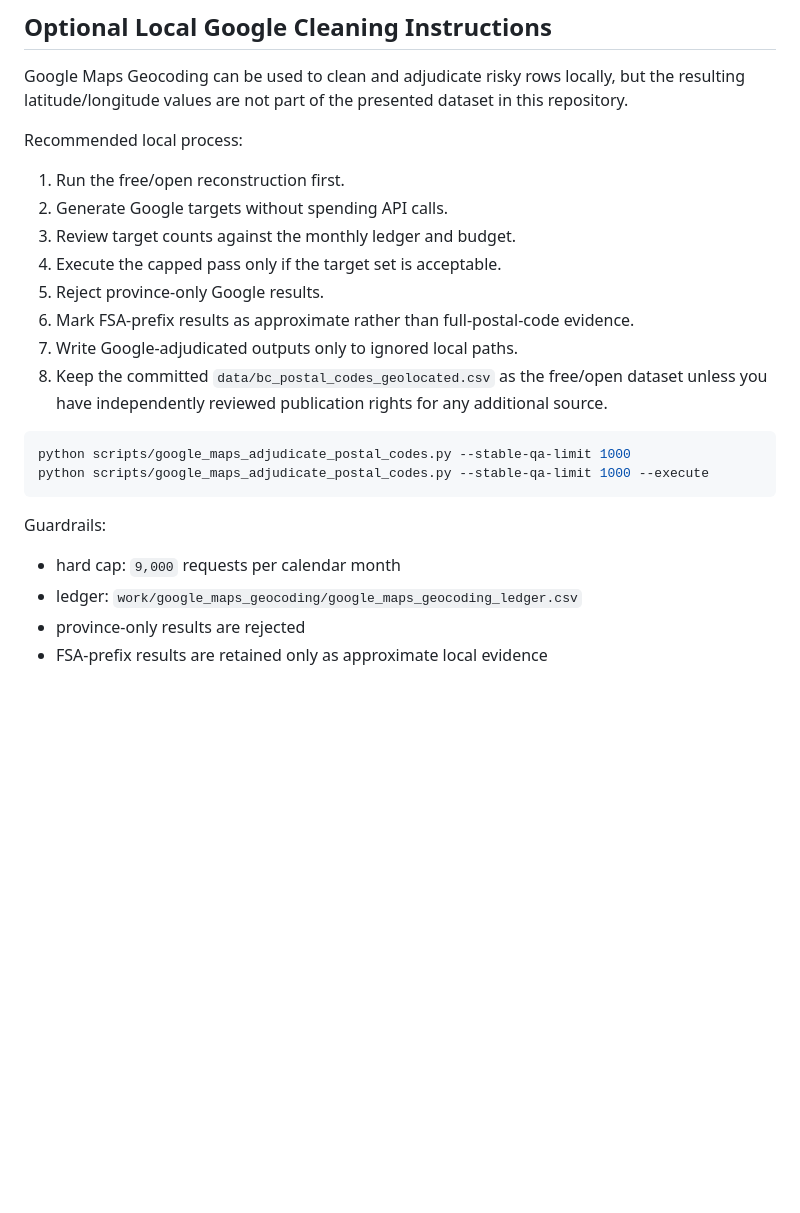
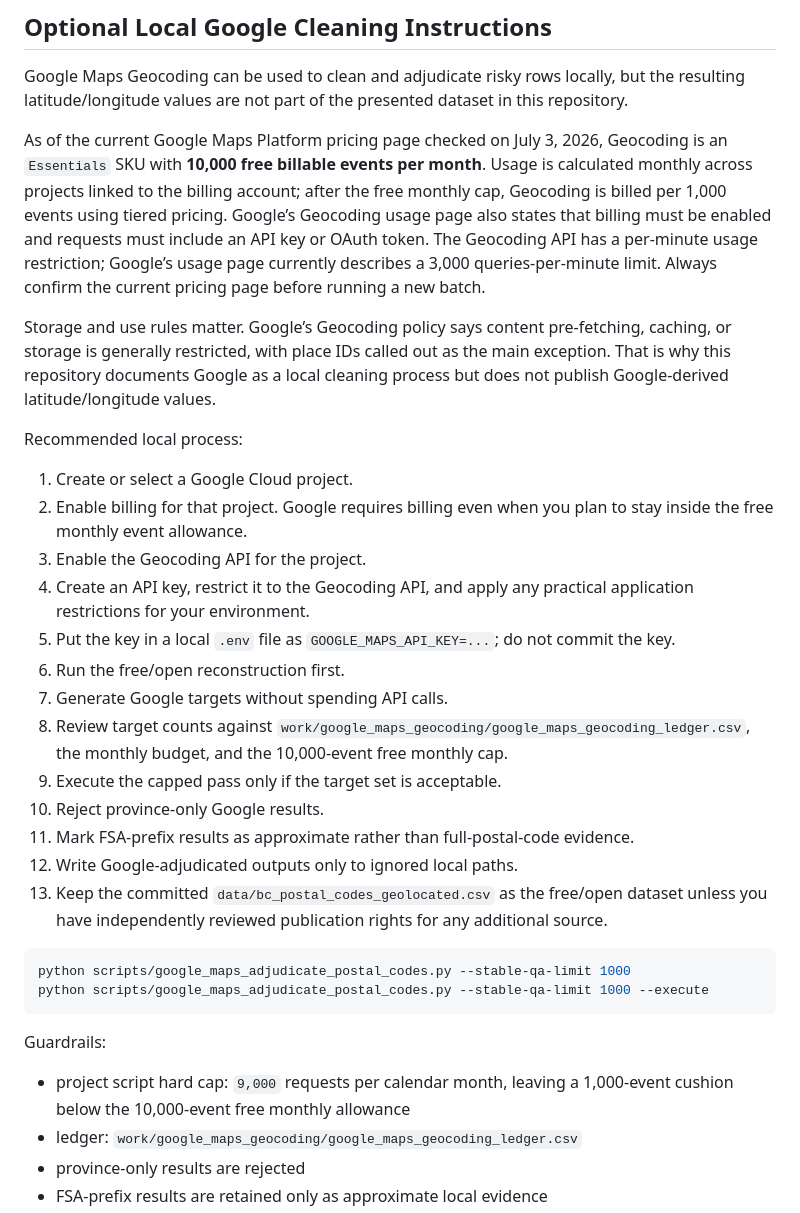
Before and after one commit to AndrewMichael2020/bc-postal-code-geolocation-from-open-sources, a Markdown page: README.md, the part around one of its changes. GitHub-like rendering; blank space fills up the shorter version.

Commit message:
Clarify dataset lineage and Google cleaning guidance

````diff
--- a/README.md
+++ b/README.md
@@ -174,16 +189,25 @@ python scripts/run_greenfield_workflow.py --download-osm-pbf --skip-google --ref
 
 Google Maps Geocoding can be used to clean and adjudicate risky rows locally, but the resulting latitude/longitude values are not part of the presented dataset in this repository.
 
+As of the current Google Maps Platform pricing page checked on July 3, 2026, Geocoding is an `Essentials` SKU with **10,000 free billable events per month**. Usage is calculated monthly across projects linked to the billing account; after the free monthly cap, Geocoding is billed per 1,000 events using tiered pricing. Google’s Geocoding usage page also states that billing must be enabled and requests must include an API key or OAuth token. The Geocoding API has a per-minute usage restriction; Google’s usage page currently describes a 3,000 queries-per-minute limit. Always confirm the current pricing page before running a new batch.
+
+Storage and use rules matter. Google’s Geocoding policy says content pre-fetching, caching, or storage is generally restricted, with place IDs called out as the main exception. That is why this repository documents Google as a local cleaning process but does not publish Google-derived latitude/longitude values.
+
 Recommended local process:
 
-1. Run the free/open reconstruction first.
-2. Generate Google targets without spending API calls.
-3. Review target counts against the monthly ledger and budget.
-4. Execute the capped pass only if the target set is acceptable.
-5. Reject province-only Google results.
-6. Mark FSA-prefix results as approximate rather than full-postal-code evidence.
-7. Write Google-adjudicated outputs only to ignored local paths.
-8. Keep the committed `data/bc_postal_codes_geolocated.csv` as the free/open dataset unless you have independently reviewed publication rights for any additional source.
+1. Create or select a Google Cloud project.
+2. Enable billing for that project. Google requires billing even when you plan to stay inside the free monthly event allowance.
+3. Enable the Geocoding API for the project.
+4. Create an API key, restrict it to the Geocoding API, and apply any practical application restrictions for your environment.
+5. Put the key in a local `.env` file as `GOOGLE_MAPS_API_KEY=...`; do not commit the key.
+6. Run the free/open reconstruction first.
+7. Generate Google targets without spending API calls.
+8. Review target counts against `work/google_maps_geocoding/google_maps_geocoding_ledger.csv`, the monthly budget, and the 10,000-event free monthly cap.
+9. Execute the capped pass only if the target set is acceptable.
+10. Reject province-only Google results.
+11. Mark FSA-prefix results as approximate rather than full-postal-code evidence.
+12. Write Google-adjudicated outputs only to ignored local paths.
+13. Keep the committed `data/bc_postal_codes_geolocated.csv` as the free/open dataset unless you have independently reviewed publication rights for any additional source.
 
 ```bash
 python scripts/google_maps_adjudicate_postal_codes.py --stable-qa-limit 1000
@@ -192,7 +216,7 @@ python scripts/google_maps_adjudicate_postal_codes.py --stable-qa-limit 1000 --e
 
 Guardrails:
 
-- hard cap: `9,000` requests per calendar month
+- project script hard cap: `9,000` requests per calendar month, leaving a 1,000-event cushion below the 10,000-event free monthly allowance
 - ledger: `work/google_maps_geocoding/google_maps_geocoding_ledger.csv`
 - province-only results are rejected
 - FSA-prefix results are retained only as approximate local evidence
````
Also changed, not shown: other parts of README.md (+18 -3 lines).
